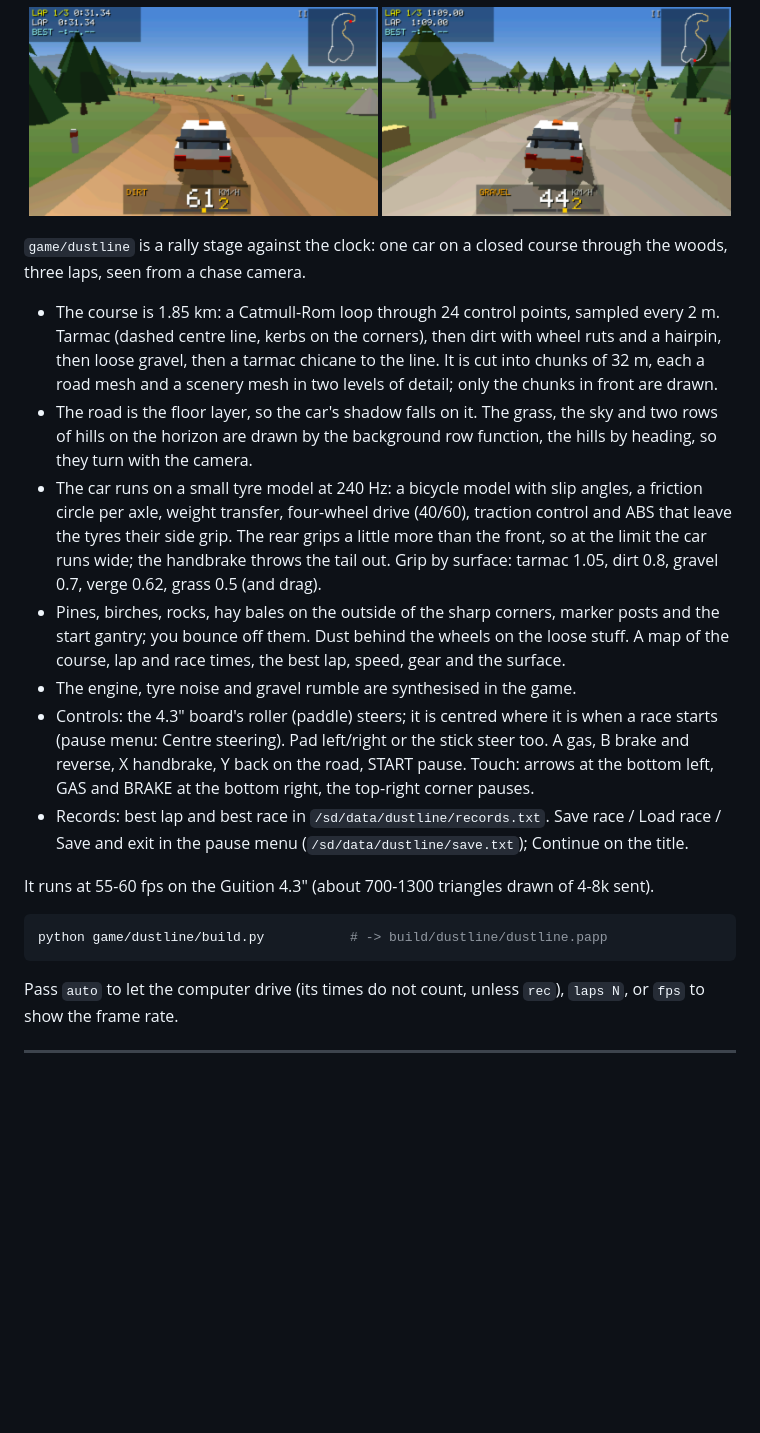
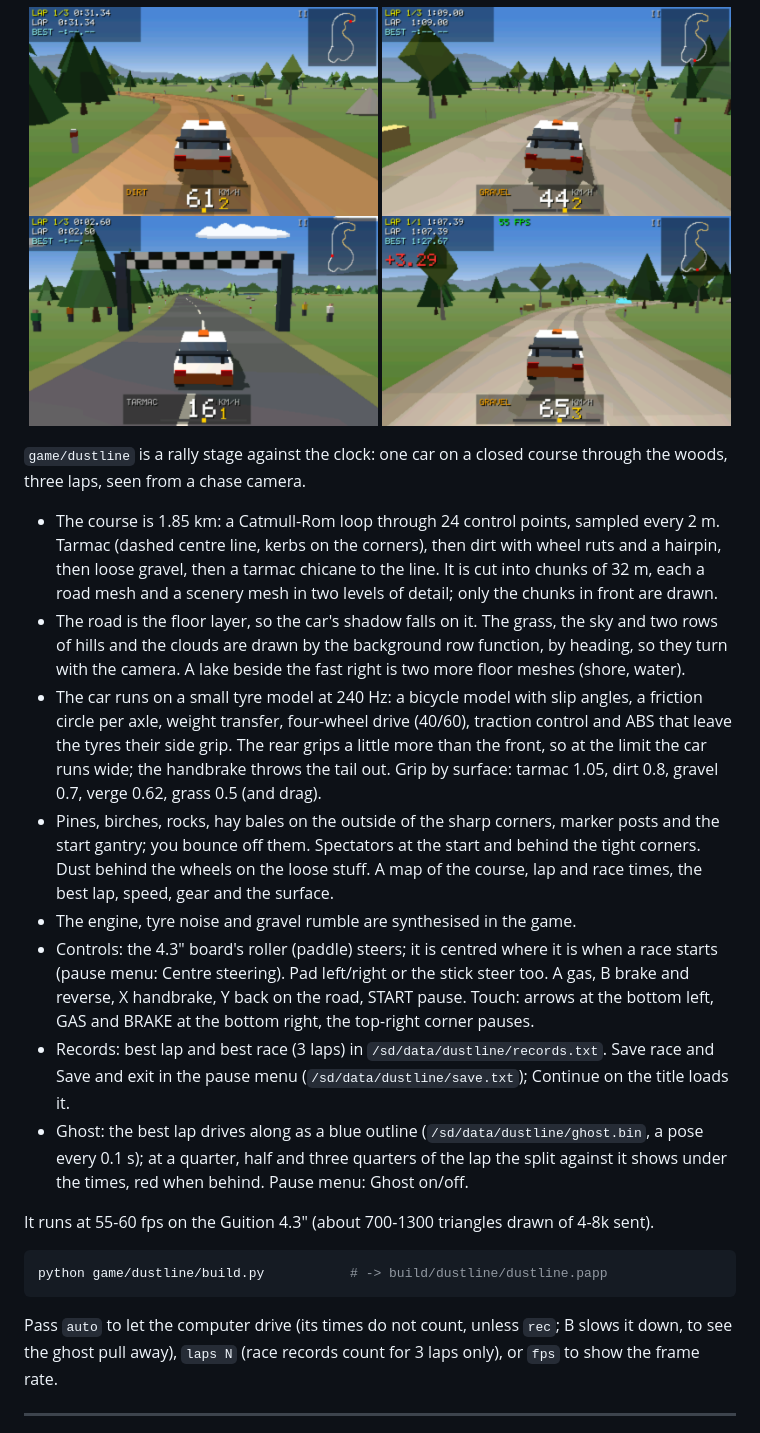
Before and after one commit to giltal/ESP32_P4_3D_Engine, a Markdown page: README.md, the part around the change. Rendered like a GitHub page; pictures changed too: docs/images/dustline_ghost.png (added), docs/images/dustline_start.png (added); blank space fills up the shorter version.

Commit message:
Dustline: pause menu fits the launcher's 7 items (Load race goes: Continue on the title loads); README: ghost, clouds, lake, spectators, two screenshots
Co-Authored-By: Claude Opus 5.5 <noreply@anthropic.com>

````diff
--- a/README.md
+++ b/README.md
@@ -370,6 +370,8 @@ once.
 <p align="center">
   <img src="docs/images/dustline.png" width="49%" alt="Dustline: the rally car from behind on a dirt road through pines, wheel ruts, hills on the horizon">
   <img src="docs/images/dustline_gravel.png" width="49%" alt="The gravel section: a grey road with ruts, birches, hay bales and marker posts">
+  <img src="docs/images/dustline_start.png" width="49%" alt="The start gantry with spectators on both sides, clouds in the sky and the lake on the right">
+  <img src="docs/images/dustline_ghost.png" width="49%" alt="The ghost of the best lap ahead on the gravel, and the split time against it, +3.29 in red">
 </p>
 
 `game/dustline` is a rally stage against the clock: one car on a closed course through the
@@ -380,23 +382,26 @@ woods, three laps, seen from a chase camera.
   then loose gravel, then a tarmac chicane to the line. It is cut into chunks of 32 m, each a
   road mesh and a scenery mesh in two levels of detail; only the chunks in front are drawn.
 - The road is the floor layer, so the car's shadow falls on it. The grass, the sky and two
-  rows of hills on the horizon are drawn by the background row function, the hills by
-  heading, so they turn with the camera.
+  rows of hills and the clouds are drawn by the background row function, by heading, so they
+  turn with the camera. A lake beside the fast right is two more floor meshes (shore, water).
 - The car runs on a small tyre model at 240 Hz: a bicycle model with slip angles, a friction
   circle per axle, weight transfer, four-wheel drive (40/60), traction control and ABS that
   leave the tyres their side grip. The rear grips a little more than the front, so at the
   limit the car runs wide; the handbrake throws the tail out. Grip by surface: tarmac 1.05,
   dirt 0.8, gravel 0.7, verge 0.62, grass 0.5 (and drag).
 - Pines, birches, rocks, hay bales on the outside of the sharp corners, marker posts and the
-  start gantry; you bounce off them. Dust behind the wheels on the loose stuff. A map of the
+  start gantry; you bounce off them. Spectators at the start and behind the tight corners. Dust behind the wheels on the loose stuff. A map of the
   course, lap and race times, the best lap, speed, gear and the surface.
 - The engine, tyre noise and gravel rumble are synthesised in the game.
 - Controls: the 4.3" board's roller (paddle) steers; it is centred where it is when a race
   starts (pause menu: Centre steering). Pad left/right or the stick steer too. A gas, B brake
   and reverse, X handbrake, Y back on the road, START pause. Touch: arrows at the bottom left,
   GAS and BRAKE at the bottom right, the top-right corner pauses.
-- Records: best lap and best race in `/sd/data/dustline/records.txt`. Save race / Load race /
-  Save and exit in the pause menu (`/sd/data/dustline/save.txt`); Continue on the title.
+- Records: best lap and best race (3 laps) in `/sd/data/dustline/records.txt`. Save race and
+  Save and exit in the pause menu (`/sd/data/dustline/save.txt`); Continue on the title loads it.
+- Ghost: the best lap drives along as a blue outline (`/sd/data/dustline/ghost.bin`, a pose every
+  0.1 s); at a quarter, half and three quarters of the lap the split against it shows under the
+  times, red when behind. Pause menu: Ghost on/off.
 
 It runs at 55-60 fps on the Guition 4.3" (about 700-1300 triangles drawn of 4-8k sent).
 
@@ -404,7 +409,8 @@ It runs at 55-60 fps on the Guition 4.3" (about 700-1300 triangles drawn of 4-8k
 python game/dustline/build.py           # -> build/dustline/dustline.papp
 ```
 
-Pass `auto` to let the computer drive (its times do not count, unless `rec`), `laps N`, or
+Pass `auto` to let the computer drive (its times do not count, unless `rec`; B slows it down, to
+see the ghost pull away), `laps N` (race records count for 3 laps only), or
 `fps` to show the frame rate.
 
 ---
````
Also changed, not shown: 1 other file.
